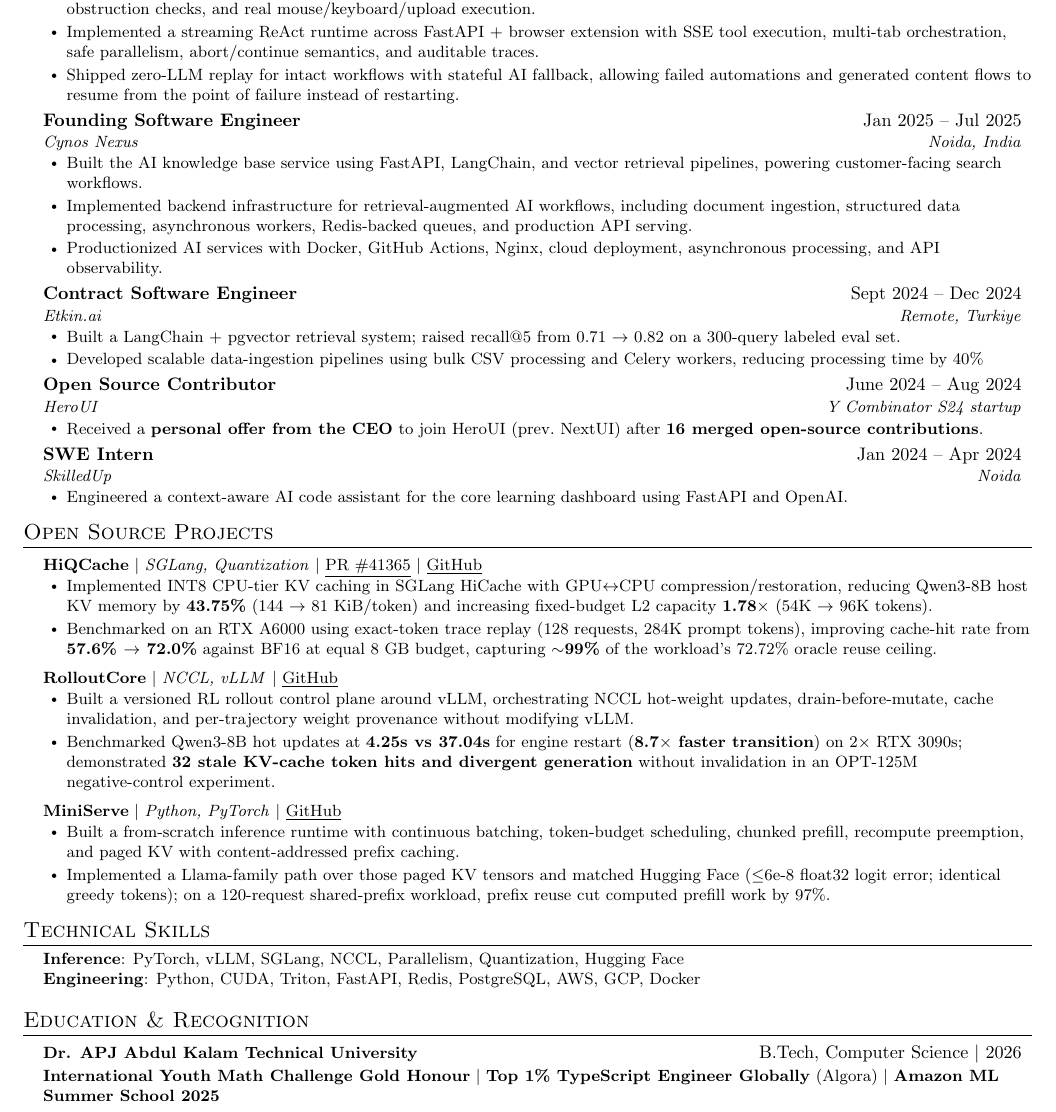
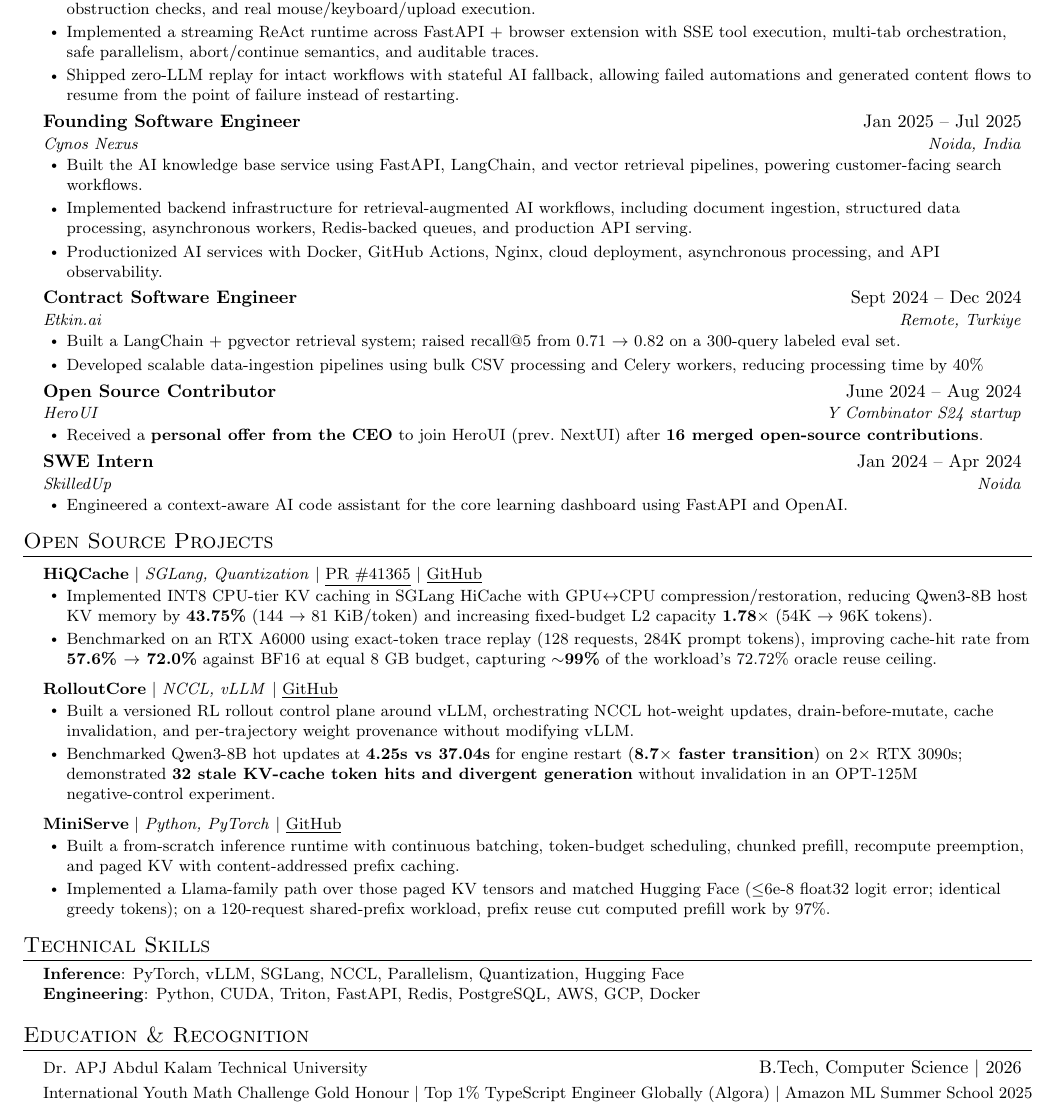
Before and after one commit to awesome-pro/portfolio, a LaTeX CV (data/resume.tex): part of the page, cut so that both start at the same text. Compiled offline with pdfLaTeX.

Commit message:
feat: refine education section formatting and improve readability

```diff
--- a/data/resume.tex
+++ b/data/resume.tex
@@ -122,13 +122,13 @@
 \section{Education \& Recognition}
   \resumeSubHeadingListStart
     \resumeProjectHeading
-      {\textbf{Dr. APJ Abdul Kalam Technical University}}{B.Tech, Computer Science $|$ 2026}
+      {Dr. APJ Abdul Kalam Technical University}{B.Tech, Computer Science $|$ 2026}
   \resumeSubHeadingListEnd
   \begin{itemize}[leftmargin=0.15in, label={}]
     \small{\item{
-     \textbf{International Youth Math Challenge Gold Honour} $|$
-     \textbf{Top 1\% TypeScript Engineer Globally} (Algora) $|$
-     \textbf{Amazon ML Summer School 2025}
+     International Youth Math Challenge Gold Honour $|$
+     Top 1\% TypeScript Engineer Globally (Algora) $|$
+     Amazon ML Summer School 2025
     }}
  \end{itemize}
 
```
